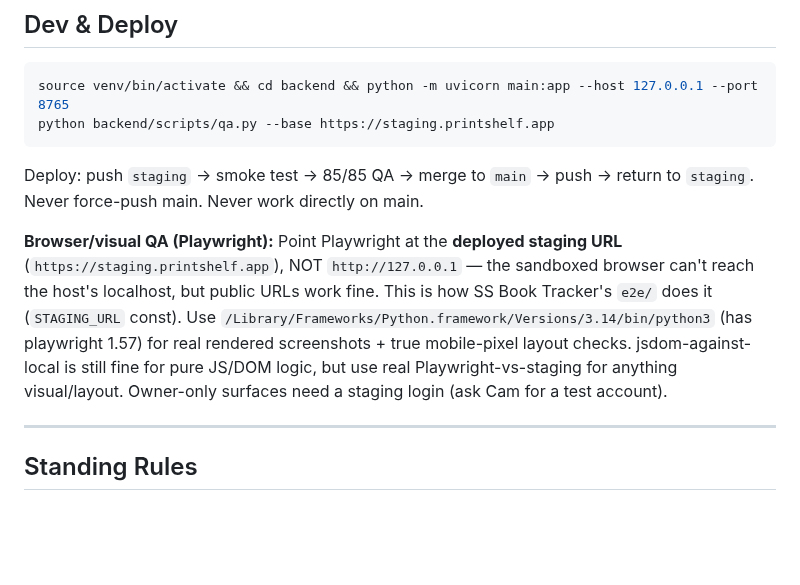
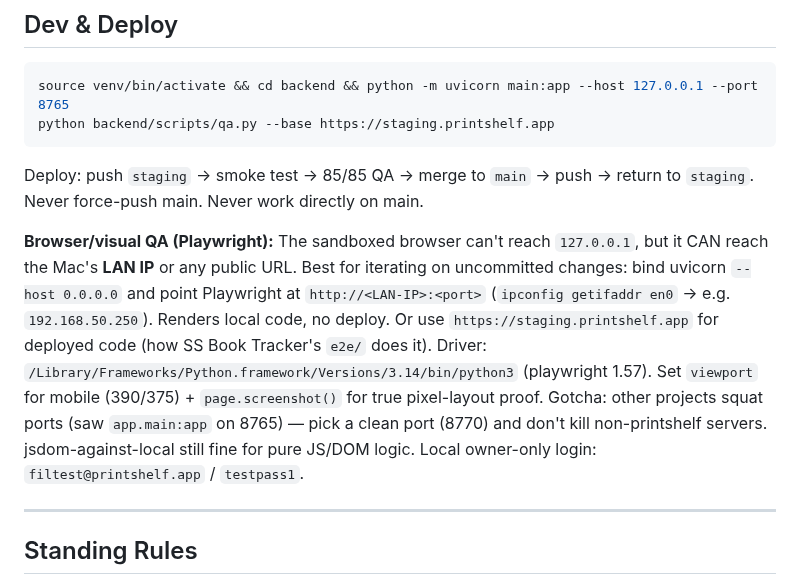
Before and after one commit to superseriousseller/printshelf, a Markdown page: CLAUDE.md, the part around the change. Rendered like a GitHub page; blank space fills up the shorter version.

Commit message:
docs: correct Playwright note to LAN-IP mechanism for local visual QA
Co-Authored-By: Claude Sonnet 4.6 <noreply@anthropic.com>

````diff
--- a/CLAUDE.md
+++ b/CLAUDE.md
@@ -89,7 +89,7 @@ python backend/scripts/qa.py --base https://staging.printshelf.app
 ```
 Deploy: push `staging` → smoke test → 85/85 QA → merge to `main` → push → return to `staging`. Never force-push main. Never work directly on main.
 
-**Browser/visual QA (Playwright):** Point Playwright at the **deployed staging URL** (`https://staging.printshelf.app`), NOT `http://127.0.0.1` — the sandboxed browser can't reach the host's localhost, but public URLs work fine. This is how SS Book Tracker's `e2e/` does it (`STAGING_URL` const). Use `/Library/Frameworks/Python.framework/Versions/3.14/bin/python3` (has playwright 1.57) for real rendered screenshots + true mobile-pixel layout checks. jsdom-against-local is still fine for pure JS/DOM logic, but use real Playwright-vs-staging for anything visual/layout. Owner-only surfaces need a staging login (ask Cam for a test account).
+**Browser/visual QA (Playwright):** The sandboxed browser can't reach `127.0.0.1`, but it CAN reach the Mac's **LAN IP** or any public URL. Best for iterating on uncommitted changes: bind uvicorn `--host 0.0.0.0` and point Playwright at `http://<LAN-IP>:<port>` (`ipconfig getifaddr en0` → e.g. `192.168.50.250`). Renders local code, no deploy. Or use `https://staging.printshelf.app` for deployed code (how SS Book Tracker's `e2e/` does it). Driver: `/Library/Frameworks/Python.framework/Versions/3.14/bin/python3` (playwright 1.57). Set `viewport` for mobile (390/375) + `page.screenshot()` for true pixel-layout proof. Gotcha: other projects squat ports (saw `app.main:app` on 8765) — pick a clean port (8770) and don't kill non-printshelf servers. jsdom-against-local still fine for pure JS/DOM logic. Local owner-only login: `filtest@printshelf.app` / `testpass1`.
 
 ---
 
````
